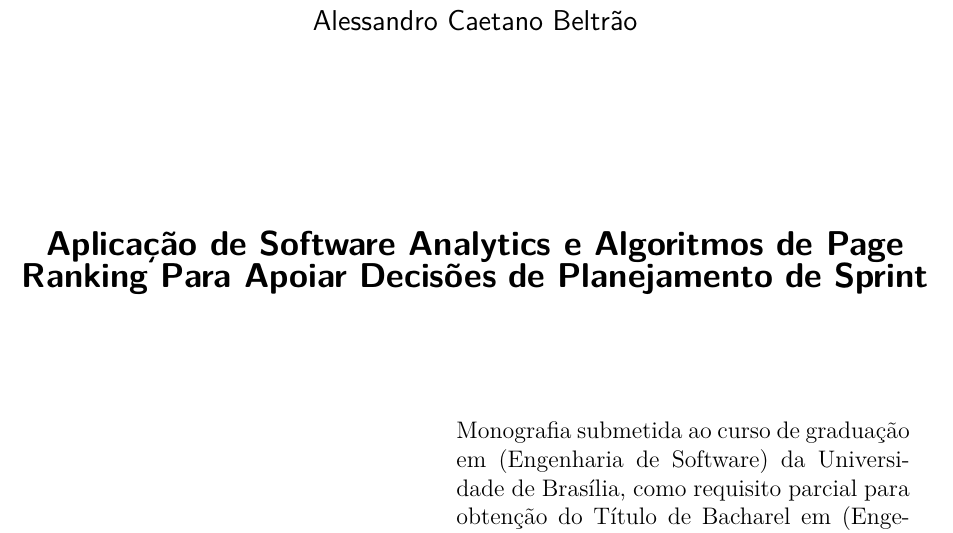
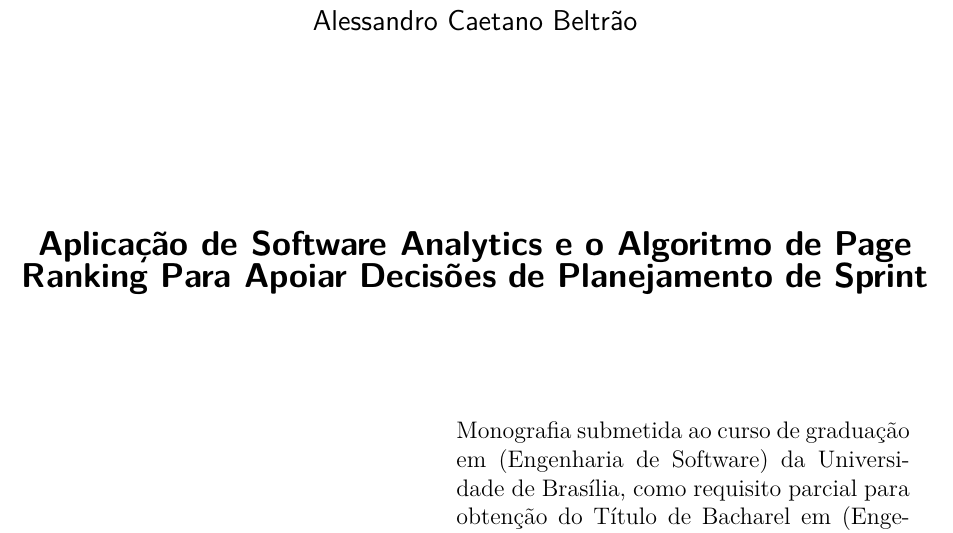
Before and after one commit to AlessandroCaetano/tcc, a LaTeX thesis (tcc.tex, which reads editaveis/informacoes.tex): part of page 7 of 61, cut so that both start at the same text. Compiled offline with pdfLaTeX.

Commit message:
Changing Title

```diff
--- a/editaveis/informacoes.tex
+++ b/editaveis/informacoes.tex
@@ -3,7 +3,7 @@
 \curso{Engenharia de Software}
 
 % Dados do trabalho
-\titulo{Aplicação de Software Analytics e Algoritmos de Page Ranking Para Apoiar Decisões de Planejamento de Sprint}
+\titulo{Aplicação de Software Analytics e o Algoritmo de Page Ranking Para Apoiar Decisões de Planejamento de Sprint}
 \data{2016}
 \palavraChaveUm{Software Analytics}
 \palavraChaveDois{Page Ranking}
```
Also changed, not shown: figuras/centrality.png (added).
